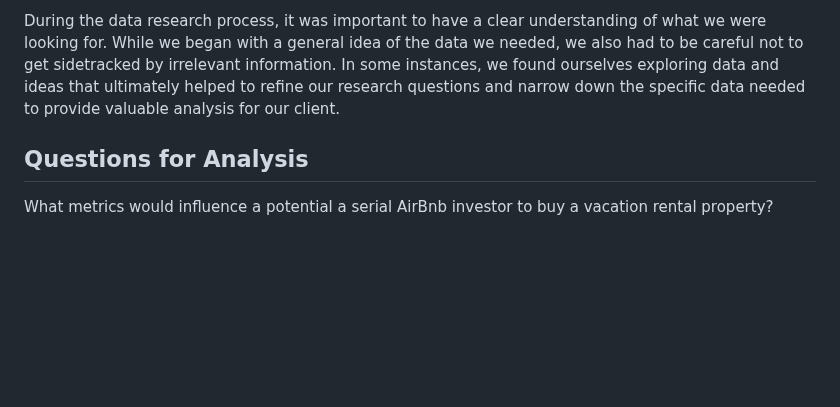
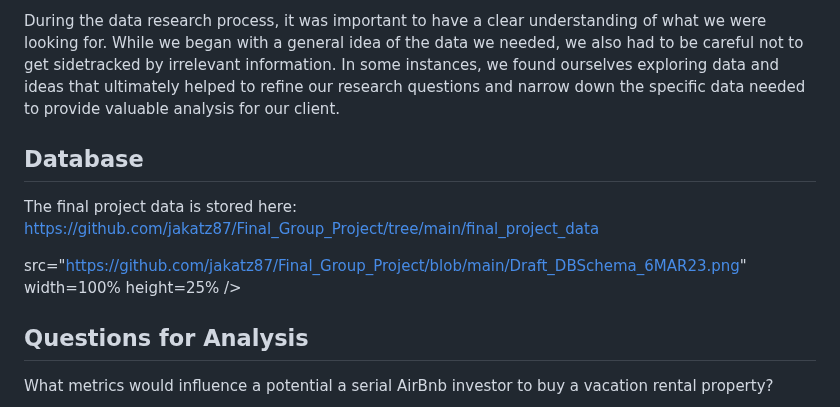
Before and after one commit to jakatz87/Final_Group_Project, a Markdown page: README.md, the part around the change. Drawn GitHub-style; blank space fills up the shorter version.

```diff
--- a/README.md
+++ b/README.md
@@ -14,6 +14,12 @@ Final CountGroup Consulting was engaged to conduct research and provide analysis
 To conduct our analysis, our team sought out relevant data sources. We utilized websites such as Kaggle.com and Dataworld.com and conducted keyword searches on Tableau Public. Additionally, each team member conducted searches on ChatGPT and Google. As a result of these efforts, we were able to gather multiple datasets that allowed us to conduct our analysis.
 
 During the data research process, it was important to have a clear understanding of what we were looking for. While we began with a general idea of the data we needed, we also had to be careful not to get sidetracked by irrelevant information. In some instances, we found ourselves exploring data and ideas that ultimately helped to refine our research questions and narrow down the specific data needed to provide valuable analysis for our client.
+
+## Database
+
+The final project data is stored here: https://github.com/jakatz87/Final_Group_Project/tree/main/final_project_data
+
+src="https://github.com/jakatz87/Final_Group_Project/blob/main/Draft_DBSchema_6MAR23.png" width=100% height=25% />
 
 
 ## Questions for Analysis
```
